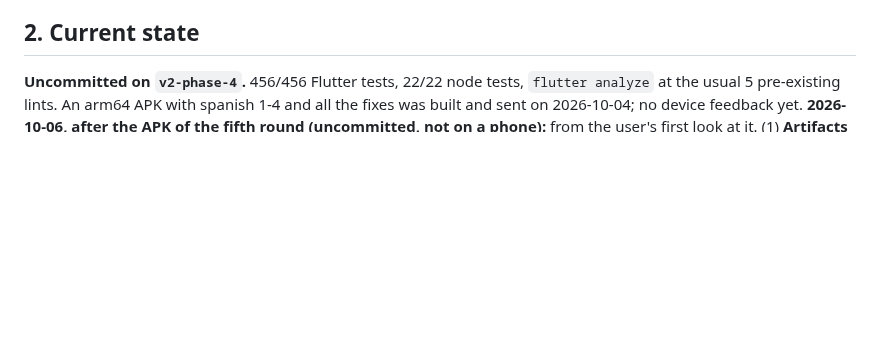
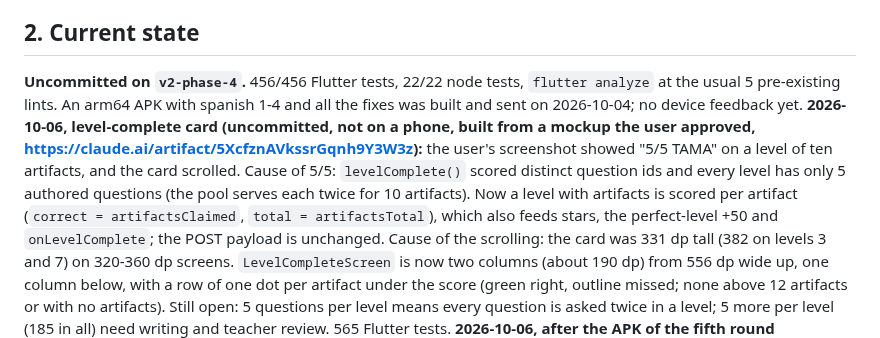
Before and after one commit to rowdel-ctrl/CHRONO-MAINREPO, a Markdown page: HANDOFF.md, the part around the change. GitHub-like rendering; blank space fills up the shorter version.

Commit message:
doc: record level-complete card and per-artifact score; bump CHRONO-GAMEAPP

```diff
--- a/HANDOFF.md
+++ b/HANDOFF.md
@@ -19,6 +19,14 @@ phone playtest of spanish 1-4.
 ## 2. Current state
 **Uncommitted on `v2-phase-4`.** 456/456 Flutter tests, 22/22 node tests, `flutter analyze` at the
 usual 5 pre-existing lints. An arm64 APK with spanish 1-4 and all the fixes was built and sent on 2026-10-04; no device feedback yet.
+**2026-10-06, level-complete card (uncommitted, not on a phone, built from a mockup the user approved, https://claude.ai/artifact/5XcfznAVkssrGqnh9Y3W3z):** the user's
+screenshot showed "5/5 TAMA" on a level of ten artifacts, and the card scrolled. Cause of 5/5: `levelComplete()` scored distinct question ids
+and every level has only 5 authored questions (the pool serves each twice for 10 artifacts). Now a level with artifacts is scored per artifact
+(`correct = artifactsClaimed`, `total = artifactsTotal`), which also feeds stars, the perfect-level +50 and `onLevelComplete`; the POST payload is
+unchanged. Cause of the scrolling: the card was 331 dp tall (382 on levels 3 and 7) on 320-360 dp screens. `LevelCompleteScreen` is now two
+columns (about 190 dp) from 556 dp wide up, one column below, with a row of one dot per artifact under the score (green right, outline missed;
+none above 12 artifacts or with no artifacts). Still open: 5 questions per level means every question is asked twice in a level; 5 more per level
+(185 in all) need writing and teacher review. 565 Flutter tests.
 **2026-10-06, after the APK of the fifth round (uncommitted, not on a phone):** from the user's first look at it. (1) **Artifacts**
 (approved mockup, https://claude.ai/artifact/PGLNv4rcKdfjwgkUDVL6jx): 56 -> 72 (`artifactSize`, `physics.json`, lint; `artifactHoverHeight`
 150 -> 158 keeps the middle where it was), the era tint is gone from the sprite (a spent one still goes dull), and a gold halo that
```
